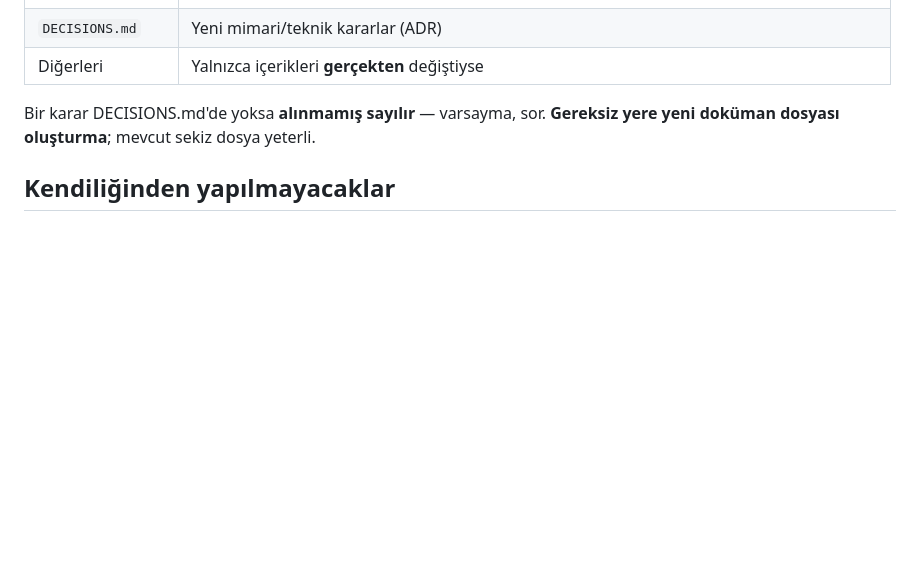
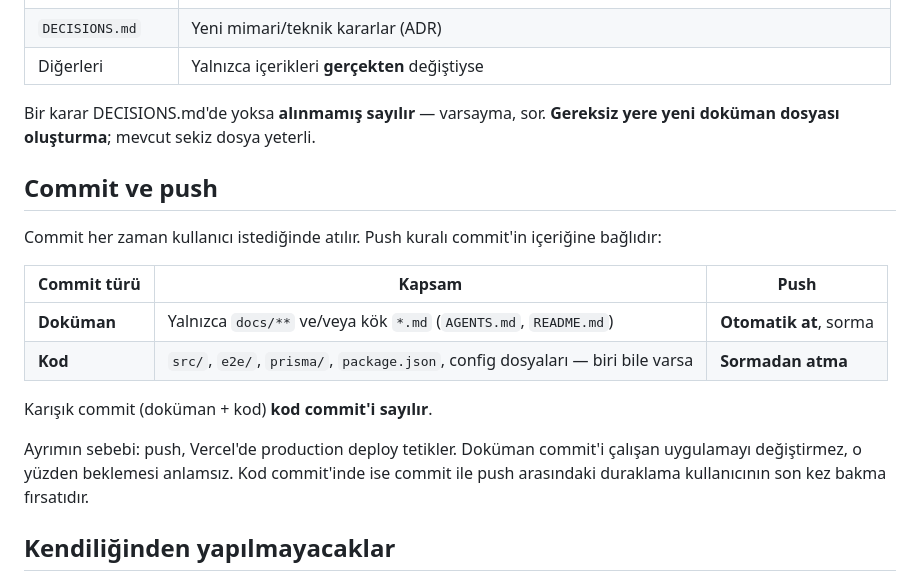
Before and after one commit to ahmetormeci/owezy, a Markdown page: AGENTS.md, the part around the change. Drawn GitHub-style; blank space fills up the shorter version.

Commit message:
docs: push documentation commits without asking
Push triggers a production deploy on Vercel, which is why it has been left
to Ahmet. A documentation commit cannot change the running application, so
waiting for permission on those only adds a round trip.

Documentation commit means docs/** and root *.md only. If a commit touches
src/, e2e/, prisma/, package.json or config - even alongside documentation -
it counts as a code commit and still waits to be asked.

Co-Authored-By: Claude Opus 5 <noreply@anthropic.com>

```diff
--- a/AGENTS.md
+++ b/AGENTS.md
@@ -41,6 +41,23 @@ et → dokümanları güncelle.** Kullanıcının "hafızayı güncelle" demesin
 Bir karar DECISIONS.md'de yoksa **alınmamış sayılır** — varsayma, sor.
 **Gereksiz yere yeni doküman dosyası oluşturma**; mevcut sekiz dosya yeterli.
 
+## Commit ve push
+
+Commit her zaman kullanıcı istediğinde atılır. Push kuralı commit'in
+içeriğine bağlıdır:
+
+| Commit türü | Kapsam | Push |
+|---|---|---|
+| **Doküman** | Yalnızca `docs/**` ve/veya kök `*.md` (`AGENTS.md`, `README.md`) | **Otomatik at**, sorma |
+| **Kod** | `src/`, `e2e/`, `prisma/`, `package.json`, config dosyaları — biri bile varsa | **Sorma­dan atma** |
+
+Karışık commit (doküman + kod) **kod commit'i sayılır**.
+
+Ayrımın sebebi: push, Vercel'de production deploy tetikler. Doküman
+commit'i çalışan uygulamayı değiştirmez, o yüzden beklemesi anlamsız.
+Kod commit'inde ise commit ile push arasındaki duraklama kullanıcının son
+kez bakma fırsatıdır.
+
 ## Kendiliğinden yapılmayacaklar
 
 - **"Sıradaki adaylardan" birini kullanıcı görev vermeden uygulama.**
```
